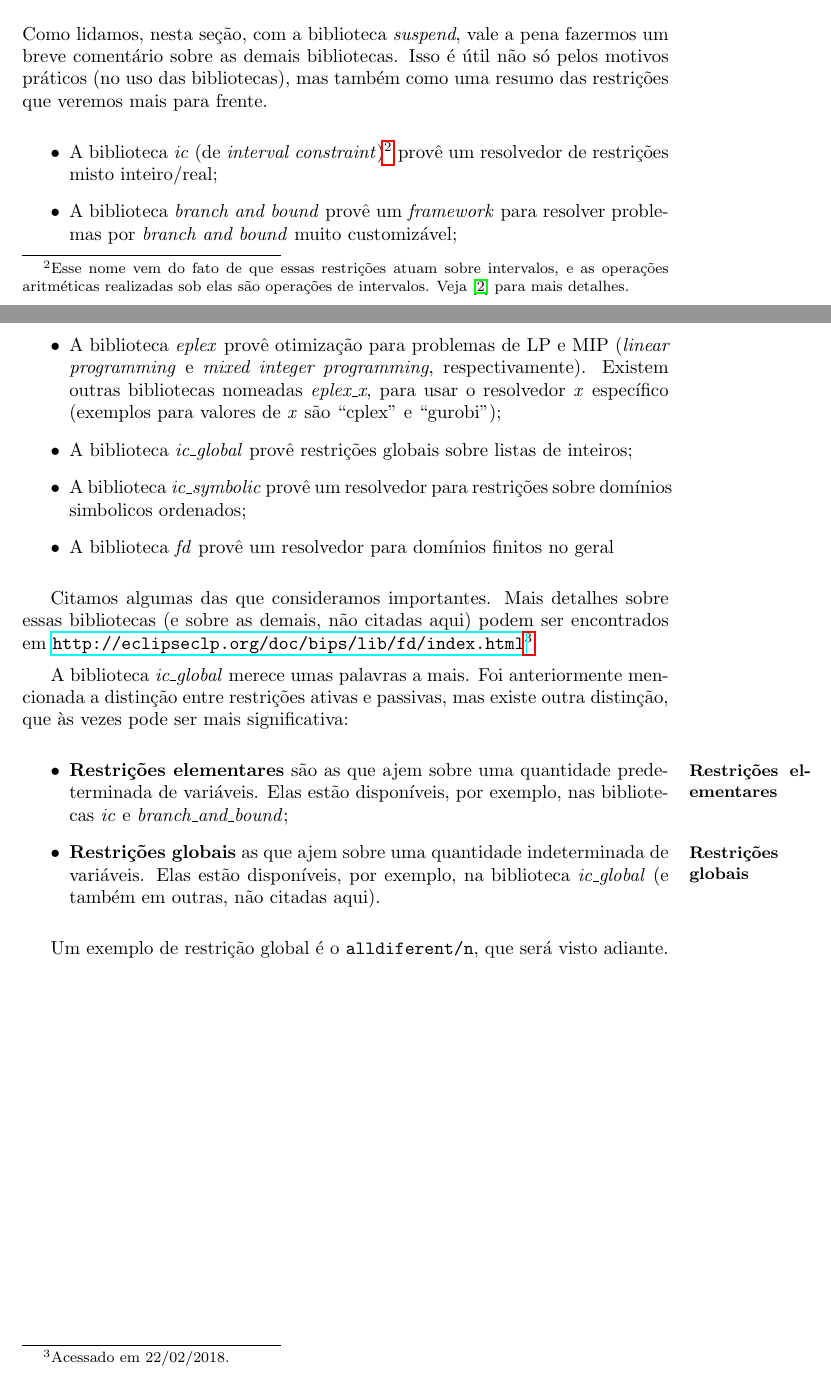
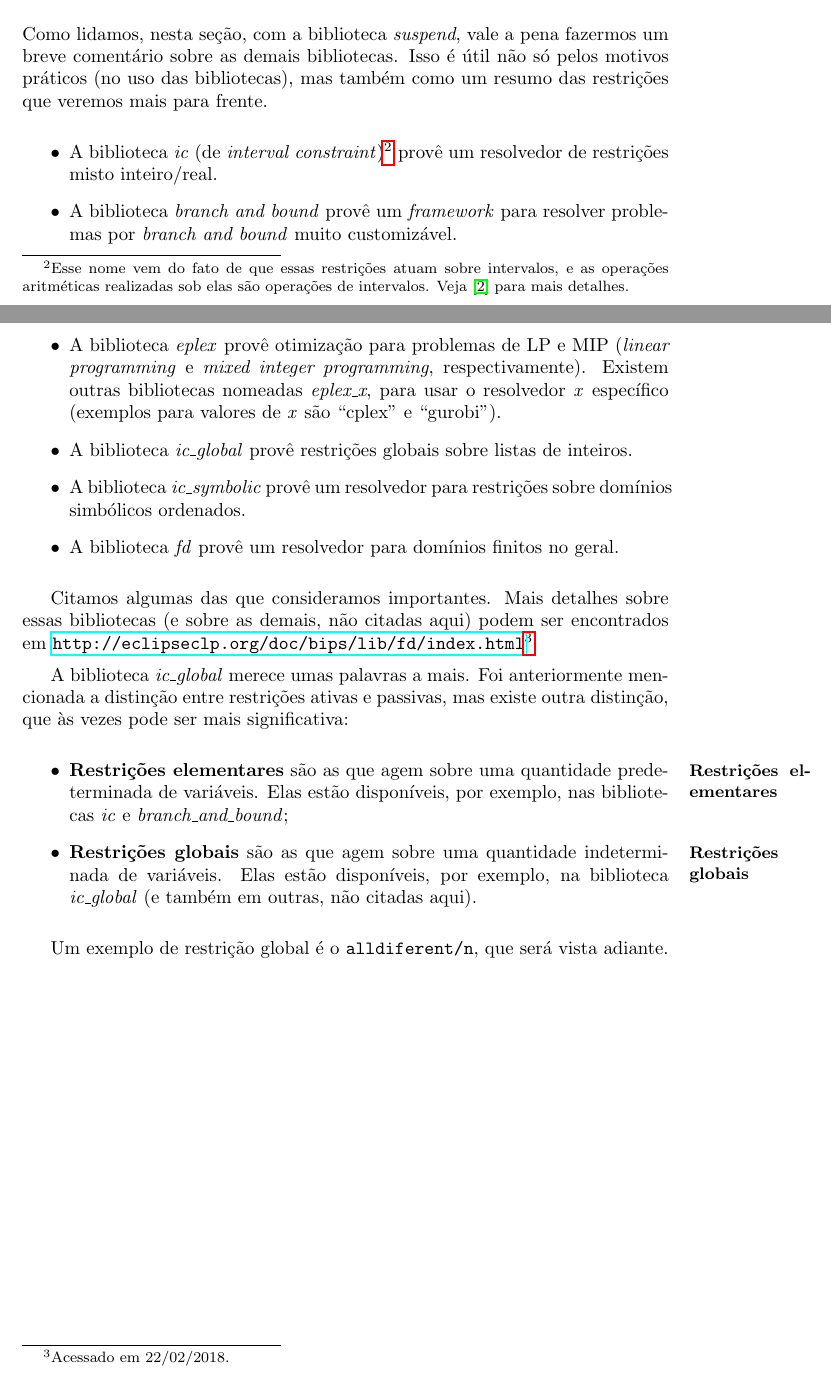
Before and after one commit to ericlesaquiles/Otimizacao-por-restricoes-logicas, a LaTeX document (doc/Cap8/[LOG]Cap8.tex): two parts of pages 4 and 5 of 6, joined at a grey line, cut so that both start at the same text. Compiled offline with pdfLaTeX.

Commit message:
Pequenas correcoes
Fiz algumas pequenas correcoes de portugues.

```diff
--- a/doc/Cap8/[LOG]Cap8.tex
+++ b/doc/Cap8/[LOG]Cap8.tex
@@ -142,22 +142,22 @@ Note que, agora, nosso \funtor{ou\_exclusivo/2} não é mais uma operação arit
 
 Como lidamos, nesta seção, com a biblioteca \technical{suspend}, vale a pena fazermos um breve
 comentário sobre as demais bibliotecas. Isso é útil não só pelos motivos práticos (no uso das
-bibliotecas), mas também como uma resumo das restrições que veremos mais para frente.
+bibliotecas), mas também como um resumo das restrições que veremos mais para frente.
 
 \begin{itemize}
   \item A biblioteca \technical{ic} (de \foreign{interval constraint})\footnote{Esse nome vem do
       fato de que essas restrições atuam sobre intervalos, e as operações aritméticas realizadas sob elas são
-      operações de intervalos. Veja \cite{hickey} para mais detalhes.} provê um resolvedor de restrições misto inteiro/real;
+      operações de intervalos. Veja \cite{hickey} para mais detalhes.} provê um resolvedor de restrições misto inteiro/real.
   \item A biblioteca \technical{branch and bound} provê um \technical{framework} para resolver
-    problemas por  \foreign{branch and bound} muito customizável;
+    problemas por  \foreign{branch and bound} muito customizável.
   \item A biblioteca \technical{eplex} provê otimização para problemas de LP e MIP (\foreign{linear
     programming} e \foreign{mixed integer programming}, respectivamente). Existem outras bibliotecas
   nomeadas \technical{eplex\_x}, para usar o resolvedor \technical{x} específico (exemplos para
-  valores de \technical{x} são ``cplex'' e ``gurobi'');
-  \item A biblioteca \technical{ic\_global} provê restrições globais sobre listas de inteiros;
+  valores de \technical{x} são ``cplex'' e ``gurobi'').
+  \item A biblioteca \technical{ic\_global} provê restrições globais sobre listas de inteiros.
   \item A biblioteca \technical{ic\_symbolic} provê um resolvedor para restrições sobre domínios
-    simbolicos ordenados;
-  \item A biblioteca \technical{fd} provê um resolvedor para domínios finitos no geral
+    simbólicos ordenados.
+  \item A biblioteca \technical{fd} provê um resolvedor para domínios finitos no geral.
 \end{itemize}
 
 Citamos algumas das que consideramos importantes. Mais detalhes sobre essas bibliotecas (e sobre as
@@ -169,14 +169,14 @@ distinção entre restrições ativas e passivas, mas existe outra distinção,
 significativa:
 
 \begin{itemize}
-  \item \definicao{Restrições elementares} são as que ajem sobre uma quantidade predeterminada de
+  \item \definicao{Restrições elementares} são as que agem sobre uma quantidade predeterminada de
     variáveis. Elas estão disponíveis, por exemplo, nas bibliotecas \technical{ic} e
     \technical{branch\_and\_bound};
-  \item \definicao{Restrições globais} as que ajem sobre uma quantidade indeterminada de variáveis. Elas estão disponíveis, por
+  \item \definicao{Restrições globais} são as que agem sobre uma quantidade indeterminada de variáveis. Elas estão disponíveis, por
     exemplo, na biblioteca \technical{ic\_global} (e também em outras, não citadas aqui).
 \end{itemize}
 
-Um exemplo de restrição global é o \funtor{alldiferent/n}, que será visto adiante.
+Um exemplo de restrição global é o \funtor{alldiferent/n}, que será vista adiante.
 
   \begin{thebibliography}{1}
 
```
